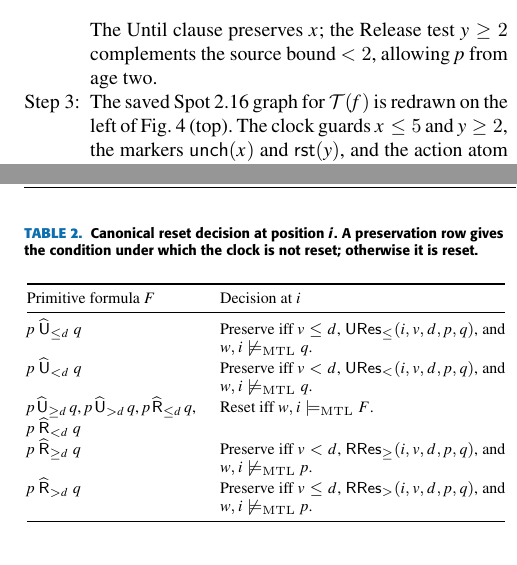
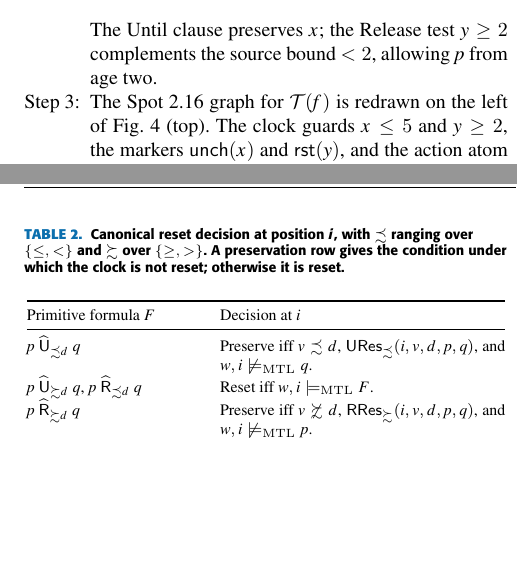
Before and after one commit to efares1/rocq-mtl-to-tba-translation, a LaTeX paper (paper1.tex, which reads worked_translation.tex): two parts of the columns of pages 6 and 8 of 17, joined at a grey line, cut so that both start at the same text, the shorter picture padded with empty space. The pictures show the PDF file paper1.pdf that the author committed with the source.

Commit message:
Paper: Table 2 merges strict and non-strict comparators into one row each (URes/RRes symbols); worked example wording; refresh manifest and build record
Co-Authored-By: Claude Sonnet 5.5 <noreply@anthropic.com>

```diff
--- a/paper1.tex
+++ b/paper1.tex
@@ -686,27 +686,21 @@ For a clock $x=F$, let $v=\CVal_{\rho^\star}(i,x)$; Table~\ref{tab:canonical-pol
 policy.
 \begin{table}[t]
 \centering
-\caption{Canonical reset decision at position $i$. A preservation row gives
+\caption{Canonical reset decision at position $i$, with $\precsim$ ranging over
+$\{\le,<\}$ and $\succsim$ over $\{\ge,>\}$. A preservation row gives
 the condition under which the clock is not reset; otherwise it is reset.}
 \label{tab:canonical-policy}
 \begin{tabular}{@{}p{0.35\columnwidth}p{0.59\columnwidth}@{}}
 \toprule
 Primitive formula $F$ & Decision at $i$\\
 \midrule
-$p\hUntil_{\le d}q$ &
-Preserve iff $v\le d$, $\mathsf{URes}_{\le}(i,v,d,p,q)$, and
+$p\hUntil_{\precsim d}q$ &
+Preserve iff $v\precsim d$, $\mathsf{URes}_{\precsim}(i,v,d,p,q)$, and
 $w,i\not\satM q$.\\
-$p\hUntil_{<d}q$ &
-Preserve iff $v<d$, $\mathsf{URes}_{<}(i,v,d,p,q)$, and
-$w,i\not\satM q$.\\
-$p\hUntil_{\ge d}q$, $p\hUntil_{>d}q$,
-$p\hRelease_{\le d}q$, $p\hRelease_{<d}q$ &
+$p\hUntil_{\succsim d}q$, $p\hRelease_{\precsim d}q$ &
 Reset iff $w,i\satM F$.\\
-$p\hRelease_{\ge d}q$ &
-Preserve iff $v<d$, $\mathsf{RRes}_{\ge}(i,v,d,p,q)$, and
-$w,i\not\satM p$.\\
-$p\hRelease_{>d}q$ &
-Preserve iff $v\le d$, $\mathsf{RRes}_{>}(i,v,d,p,q)$, and
+$p\hRelease_{\succsim d}q$ &
+Preserve iff $v\not\succsim d$, $\mathsf{RRes}_{\succsim}(i,v,d,p,q)$, and
 $w,i\not\satM p$.\\
 \bottomrule
 \end{tabular}
--- a/worked_translation.tex
+++ b/worked_translation.tex
@@ -48,7 +48,7 @@ $y$, respectively. Their clocked-LTL translation is
 The Until clause preserves $x$; the Release test $y\ge2$ complements the source
 bound $<2$, allowing $p$ from age two.
 
-\item The saved Spot 2.16 graph for $\T(f)$ is redrawn on the left of
+\item The Spot 2.16 graph for $\T(f)$ is redrawn on the left of
 Fig.~\ref{fig:translation-steps45} (top). The clock guards $x\le5$ and
 $y\ge2$, the markers $\mathsf{unch}(x)$ and $\mathsf{rst}(y)$, and the action
 atom $p$ are propositions to the backend. The graph has four
@@ -71,7 +71,7 @@ the translation does not do.
 \begin{figure*}[!t]
 \centering
 \input{figures/fig_steps45}
-\caption{The saved Spot 2.16 graph for $\T(f)$ (top, redrawn; the labels are
+\caption{The Spot 2.16 graph for $\T(f)$ (top, redrawn; the labels are
 propositional cubes over the action atom $p$, the clock guards, and the markers
 $\mathsf{unch}(x)$ and $\mathsf{rst}(y)$) and the reset-completed TBA obtained
 from it by hand (bottom; same state numbers). A TBA edge is labeled
```
Also changed, not shown: SNAPSHOT_MANIFEST.txt (+3 -3 lines), output/BUILD_RECORD.md (+1 -1 lines), paper1.pdf.
